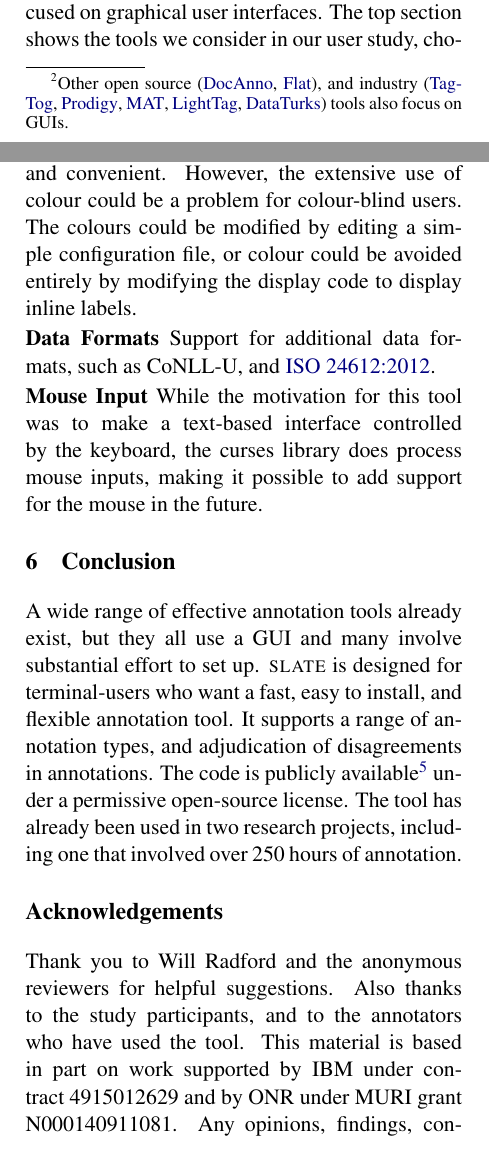
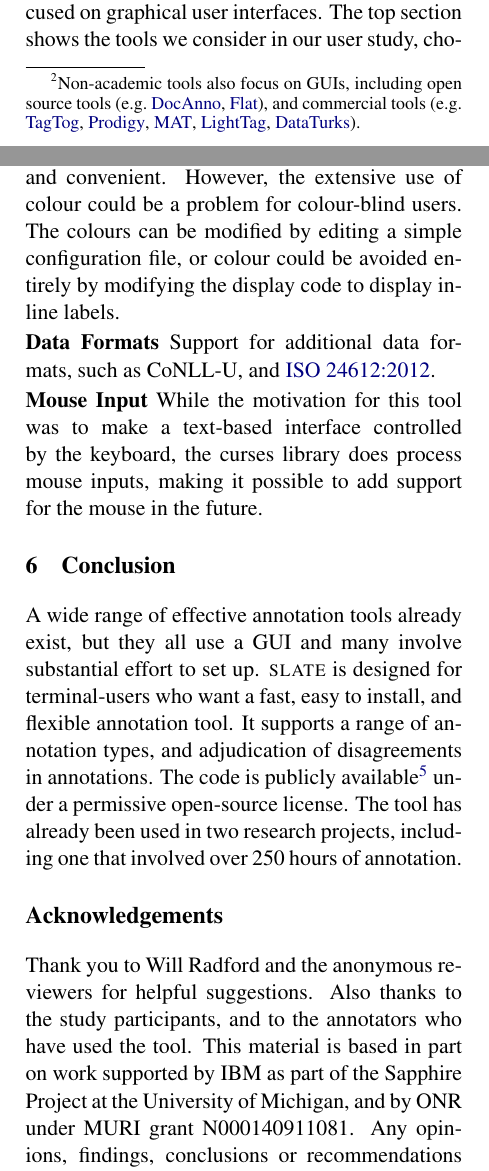
Before and after one commit to jkkummerfeld/slate, a LaTeX paper (paper/acl19slate.tex): two parts of the columns of pages 3 and 5 of 7, joined at a grey line, cut so that both start at the same text. Compiled offline with pdfLaTeX; a missing bibliography style is replaced by a similar one.

Commit message:
Adding final version of the paper

```diff
--- a/paper/acl19slate.tex
+++ b/paper/acl19slate.tex
@@ -243,9 +243,10 @@ On Windows, Python (either 2 or 3) and the curses library need to be installed.
 \section{Related Work}
 
 Table~\ref{tab:comparison} presents a comparison of a range of annotation tools.\footnote{
-  Other open source (\href{https://github.com/chakki-works/doccano}{DocAnno}, \href{https://github.com/proycon/flat}{Flat}), and industry
-    (\href{https://www.tagtog.net/}{TagTog}, \href{https://prodi.gy/}{Prodigy}, \href{http://mat-annotation.sourceforge.net/}{MAT}, \href{https://www.lighttag.io/}{LightTag}, \href{https://dataturks.com/}{DataTurks})
-    tools also focus on GUIs.
+  Non-academic tools also focus on GUIs, including open source tools
+  (\myeg \href{https://github.com/chakki-works/doccano}{DocAnno}, \href{https://github.com/proycon/flat}{Flat}), and
+  commercial tools
+  (\myeg \href{https://www.tagtog.net/}{TagTog}, \href{https://prodi.gy/}{Prodigy}, \href{http://mat-annotation.sourceforge.net/}{MAT}, \href{https://www.lighttag.io/}{LightTag}, \href{https://dataturks.com/}{DataTurks}).
 }
 Note that all prior work has focused on graphical user interfaces.
 The top section shows the tools we consider in our user study, chosen because they are widely used (brat and GATE) or have a similar design motivation (YEDDA).
@@ -354,7 +355,7 @@ For example, changing the direction of script writing would involve adjusting th
 \tightparagraph{Accessibility}
 For users who require large fonts (or prefer small ones) the tool is extremely flexible and convenient.
 However, the extensive use of colour could be a problem for colour-blind users.
-The colours could be modified by editing a simple configuration file, or colour could be avoided entirely by modifying the display code to display inline labels.
+The colours can be modified by editing a simple configuration file, or colour could be avoided entirely by modifying the display code to display inline labels.
 
 \tightparagraph{Data Formats}
 Support for additional data formats, such as CoNLL-U, and \citet{data-iso}.
@@ -374,7 +375,7 @@ The tool has already been used in two research projects, including one that invo
 
 Thank you to Will Radford and the anonymous reviewers for helpful suggestions.
 Also thanks to the study participants, and to the annotators who have used the tool.
-This material is based in part on work supported by IBM under contract 4915012629 and by ONR under MURI grant N000140911081.
+This material is based in part on work supported by IBM as part of the Sapphire Project at the University of Michigan, and by ONR under MURI grant N000140911081.
 Any opinions, findings, conclusions or recommendations expressed above are those of the author and do not necessarily reflect the views of the sponsors.
 
 \bibliography{acl19slate}
```
Also changed, not shown: paper/acl19slate.pdf (added), paper/acl19slate.tex (12 more changed lines).
